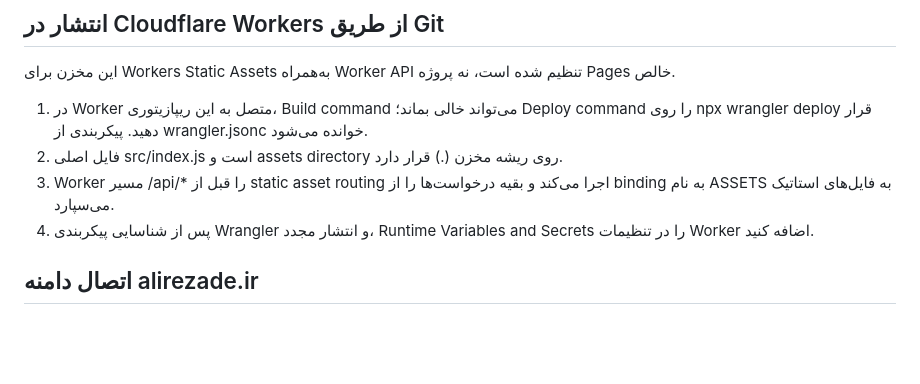
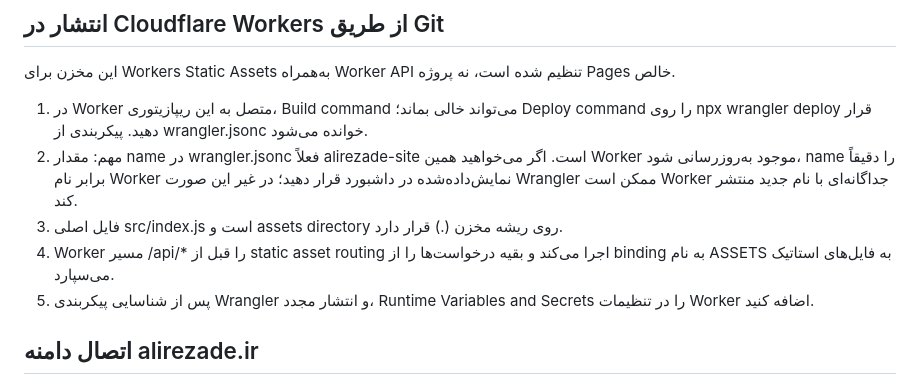
Before and after one commit to alirezazadehbeglar-bit/site, a Markdown page: README.md, the part around the change. GitHub-like rendering; blank space fills up the shorter version.

Commit message:
Clarify Worker name matching before redeployment

```diff
--- a/README.md
+++ b/README.md
@@ -35,9 +35,10 @@
 این مخزن برای Workers Static Assets به‌همراه Worker API تنظیم شده است، نه پروژه Pages خالص.
 
 1. در Worker متصل به این ریپازیتوری، Build command می‌تواند خالی بماند؛ Deploy command را روی npx wrangler deploy قرار دهید. پیکربندی از wrangler.jsonc خوانده می‌شود.
-2. فایل اصلی src/index.js است و assets directory روی ریشه مخزن (.) قرار دارد.
-3. Worker مسیر /api/* را قبل از static asset routing اجرا می‌کند و بقیه درخواست‌ها را از binding به نام ASSETS به فایل‌های استاتیک می‌سپارد.
-4. پس از شناسایی پیکربندی Wrangler و انتشار مجدد، Runtime Variables and Secrets را در تنظیمات Worker اضافه کنید.
+2. مهم: مقدار name در wrangler.jsonc فعلاً alirezade-site است. اگر می‌خواهید همین Worker موجود به‌روزرسانی شود، name را دقیقاً برابر نام Worker نمایش‌داده‌شده در داشبورد قرار دهید؛ در غیر این صورت Wrangler ممکن است Worker جداگانه‌ای با نام جدید منتشر کند.
+3. فایل اصلی src/index.js است و assets directory روی ریشه مخزن (.) قرار دارد.
+4. Worker مسیر /api/* را قبل از static asset routing اجرا می‌کند و بقیه درخواست‌ها را از binding به نام ASSETS به فایل‌های استاتیک می‌سپارد.
+5. پس از شناسایی پیکربندی Wrangler و انتشار مجدد، Runtime Variables and Secrets را در تنظیمات Worker اضافه کنید.
 
 ## اتصال دامنه alirezade.ir
 1. در داشبورد Cloudflare به پروژه Worker بروید و Settings → Domains & Routes یا بخش Custom Domains را باز کنید.
```
